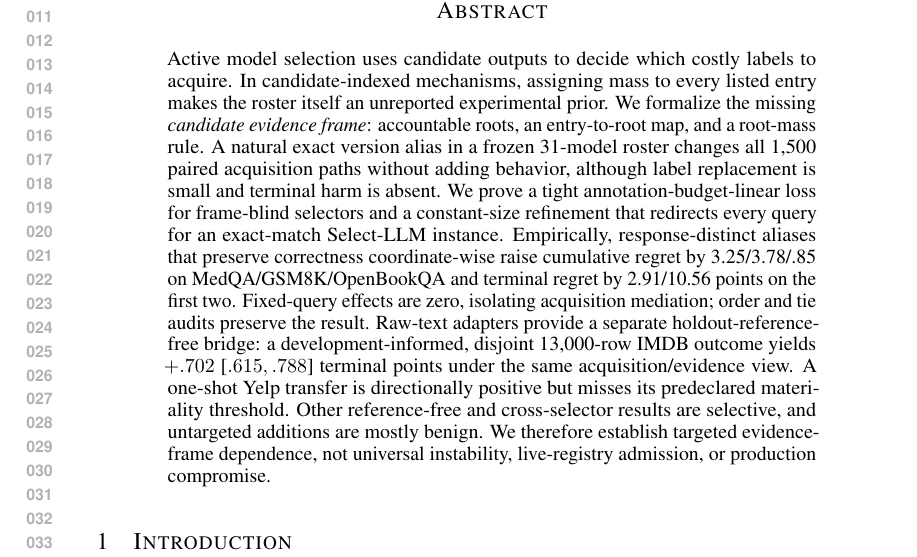
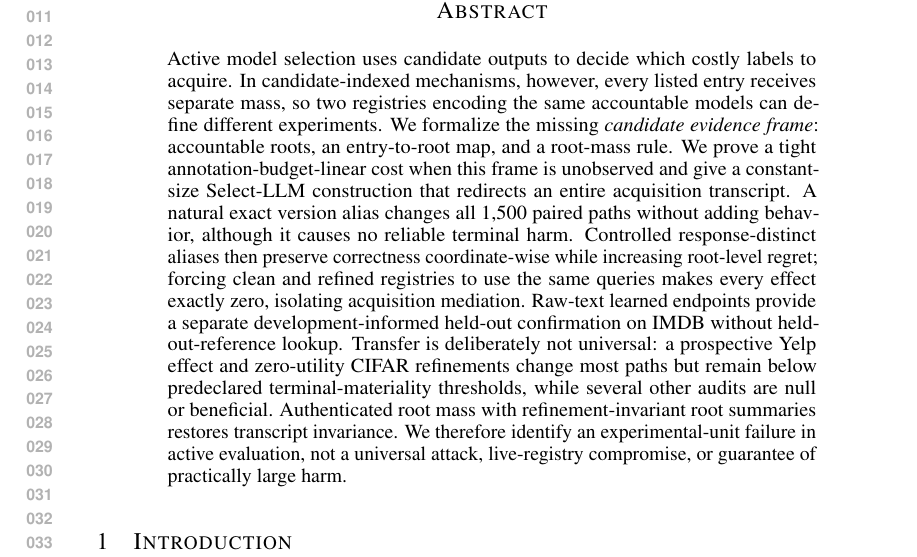
Before and after one commit to hko920920/SelectLLM-ICLR2026-, a LaTeX paper (paper/main.tex, which reads paper/sections/00_abstract.tex): part of page 1 of 28, cut so that both start at the same text. Compiled offline with pdfLaTeX.

Commit message:
Rewrite V21 abstract around the evaluation-unit claim

```diff
--- a/paper/sections/00_abstract.tex
+++ b/paper/sections/00_abstract.tex
@@ -1,3 +1,3 @@
 \begin{abstract}
-Active model selection uses candidate outputs to decide which costly labels to acquire. In candidate-indexed mechanisms, assigning mass to every listed entry makes the roster itself an unreported experimental prior. We formalize the missing \emph{candidate evidence frame}: accountable roots, an entry-to-root map, and a root-mass rule. A natural exact version alias in a frozen 31-model roster changes all 1,500 paired acquisition paths without adding behavior, although label replacement is small and terminal harm is absent. We prove a tight annotation-budget-linear loss for frame-blind selectors and a constant-size refinement that redirects every query for an exact-match Select-LLM instance. Empirically, response-distinct aliases that preserve correctness coordinate-wise raise cumulative regret by 3.25/3.78/.85 on MedQA/GSM8K/OpenBookQA and terminal regret by 2.91/10.56 points on the first two. Fixed-query effects are zero, isolating acquisition mediation; order and tie audits preserve the result. Raw-text adapters provide a separate holdout-reference-free bridge: a development-informed, disjoint 13,000-row IMDB outcome yields $+.702$ [$.615,.788$] terminal points under the same acquisition/evidence view. A one-shot Yelp transfer is directionally positive but misses its predeclared materiality threshold. Other reference-free and cross-selector results are selective, and untargeted additions are mostly benign. We therefore establish targeted evidence-frame dependence, not universal instability, live-registry admission, or production compromise.
+Active model selection uses candidate outputs to decide which costly labels to acquire. In candidate-indexed mechanisms, however, every listed entry receives separate mass, so two registries encoding the same accountable models can define different experiments. We formalize the missing \emph{candidate evidence frame}: accountable roots, an entry-to-root map, and a root-mass rule. We prove a tight annotation-budget-linear cost when this frame is unobserved and give a constant-size Select-LLM construction that redirects an entire acquisition transcript. A natural exact version alias changes all 1,500 paired paths without adding behavior, although it causes no reliable terminal harm. Controlled response-distinct aliases then preserve correctness coordinate-wise while increasing root-level regret; forcing clean and refined registries to use the same queries makes every effect exactly zero, isolating acquisition mediation. Raw-text learned endpoints provide a separate development-informed held-out confirmation on IMDB without held-out-reference lookup. Transfer is deliberately not universal: a prospective Yelp effect and zero-utility CIFAR refinements change most paths but remain below predeclared terminal-materiality thresholds, while several other audits are null or beneficial. Authenticated root mass with refinement-invariant root summaries restores transcript invariance. We therefore identify an experimental-unit failure in active evaluation, not a universal attack, live-registry compromise, or guarantee of practically large harm.
 \end{abstract}
```
